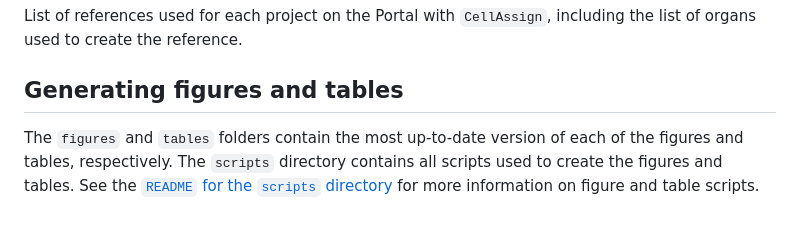
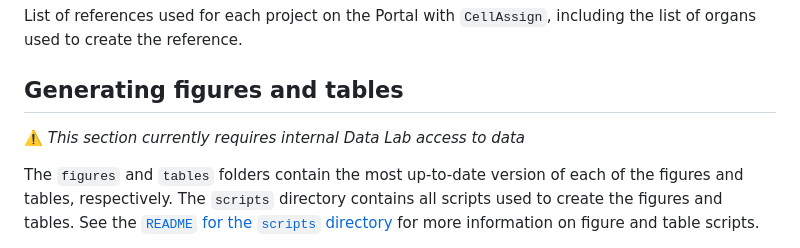
Before and after one commit to AlexsLemonade/scpca-paper-figures, a Markdown page: README.md, the part around the change. GitHub-like rendering; blank space fills up the shorter version.

Commit message:
Update README.md to note internal access requirements

```diff
--- a/README.md
+++ b/README.md
@@ -91,6 +91,8 @@ List of references used for each project on the Portal with `CellAssign`, includ
 
 ## Generating figures and tables
 
+⚠️ _This section currently requires internal Data Lab access to data_
+
 The `figures` and `tables` folders contain the most up-to-date version of each of the figures and tables, respectively.
 The `scripts` directory contains all scripts used to create the figures and tables.
 See the [`README` for the `scripts` directory](./scripts/README.md) for more information on figure and table scripts.
```
